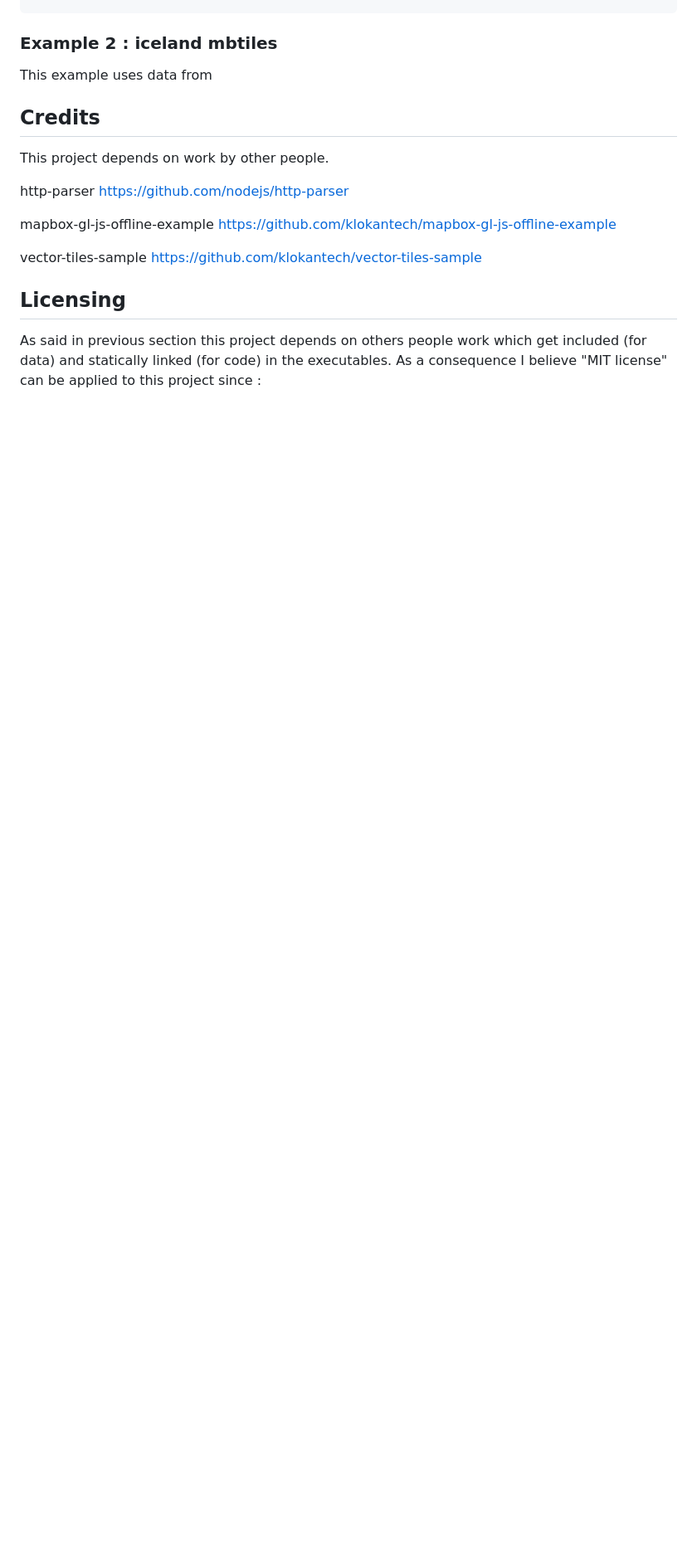
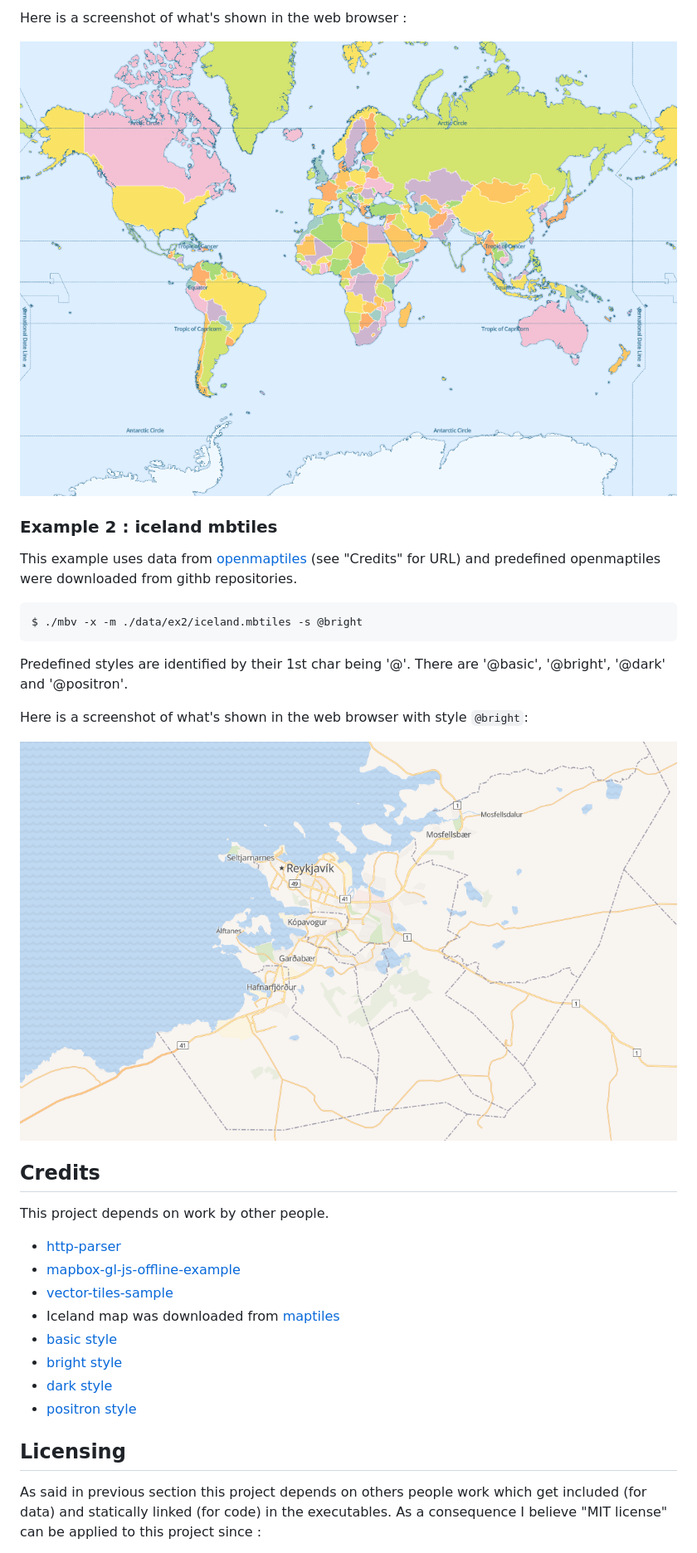
Before and after one commit to vzvca/mbtiles-offline-viewer, a Markdown page: readme.md, the part around the change printed below. Shown: that part at 83% size. GitHub-like rendering; pictures changed too: images/ex1.png (added), images/ex2.png (added); blank space fills up the shorter version.

```diff
--- a/readme.md
+++ b/readme.md
@@ -35,18 +98,33 @@ $ ./mbv -x -p 9999 -m ./data/ex1/countries.mbtiles -s ./data/ex1/style.json
+Here is a screenshot of what's shown in the web browser :
+
+![alt text](images/ex1.png)
 
 ### Example 2 : iceland mbtiles
 
-This example uses data from
+This example uses data from [openmaptiles](https://openmaptiles.org/) (see "Credits" for URL) and predefined openmaptiles were downloaded from githb repositories.
 
+~~~~
+$ ./mbv -x -m ./data/ex2/iceland.mbtiles -s @bright
+~~~~
+
+Predefined styles are identified by their 1st char being '@'. There are '@basic', '@bright', '@dark' and '@positron'.
+
+Here is a screenshot of what's shown in the web browser with style `@bright`:
+
+![alt text](images/ex2.png)
 
 ## Credits
 
 This project depends on work by other people.
 
-http-parser https://github.com/nodejs/http-parser
-
-mapbox-gl-js-offline-example https://github.com/klokantech/mapbox-gl-js-offline-example
-
-vector-tiles-sample https://github.com/klokantech/vector-tiles-sample
+ * [http-parser](https://github.com/nodejs/http-parser)
+ * [mapbox-gl-js-offline-example](https://github.com/klokantech/mapbox-gl-js-offline-example)
+ * [vector-tiles-sample](https://github.com/klokantech/vector-tiles-sample)
+ * Iceland map was downloaded from [maptiles](https://data.maptiler.com/downloads/tileset/osm/europe/iceland/)
+ * [basic style](https://github.com/openmaptiles/maptiler-basic-gl-style)
+ * [bright style](https://github.com/openmaptiles/osm-bright-gl-style)
+ * [dark style](https://github.com/openmaptiles/positron-gl-style)
+ * [positron style](https://github.com/openmaptiles/dark-matter-gl-style)
 
 
 ## Licensing
```
Also changed, not shown: other parts of readme.md (+72 -7 lines), images/world.png (added).
